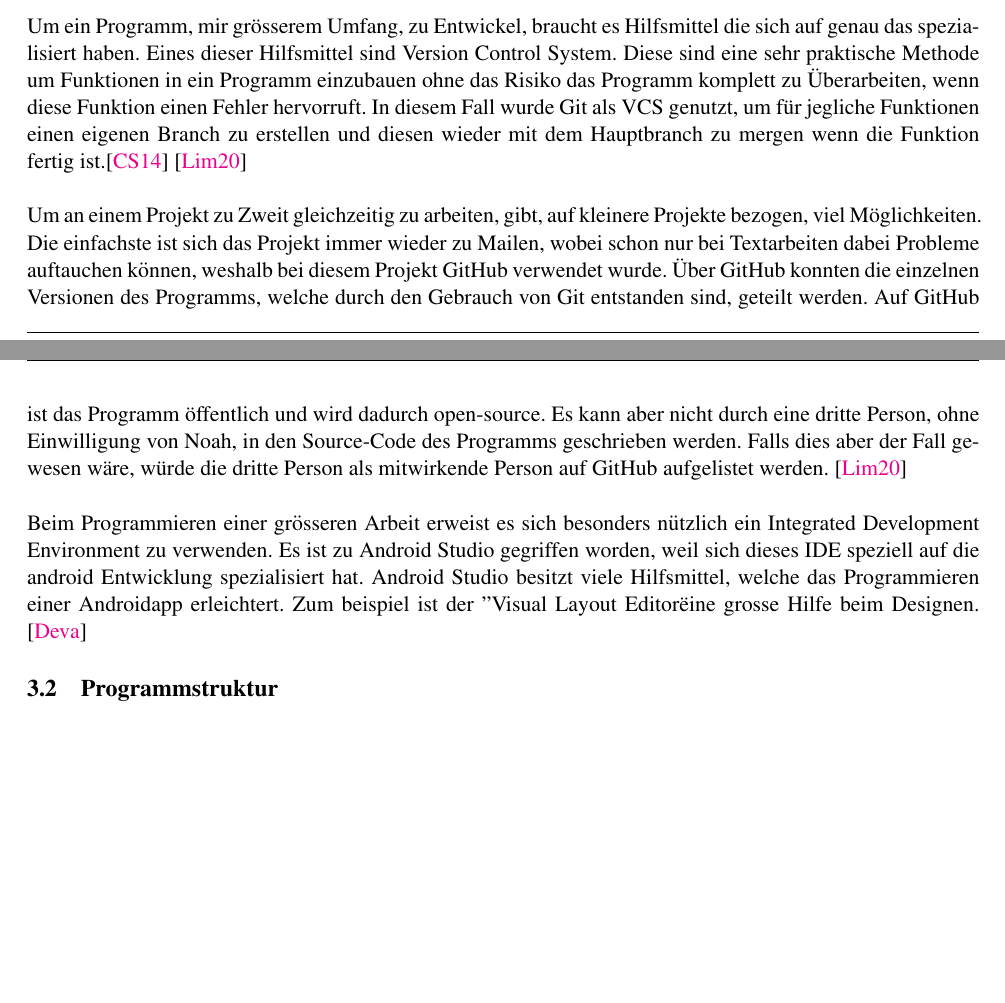
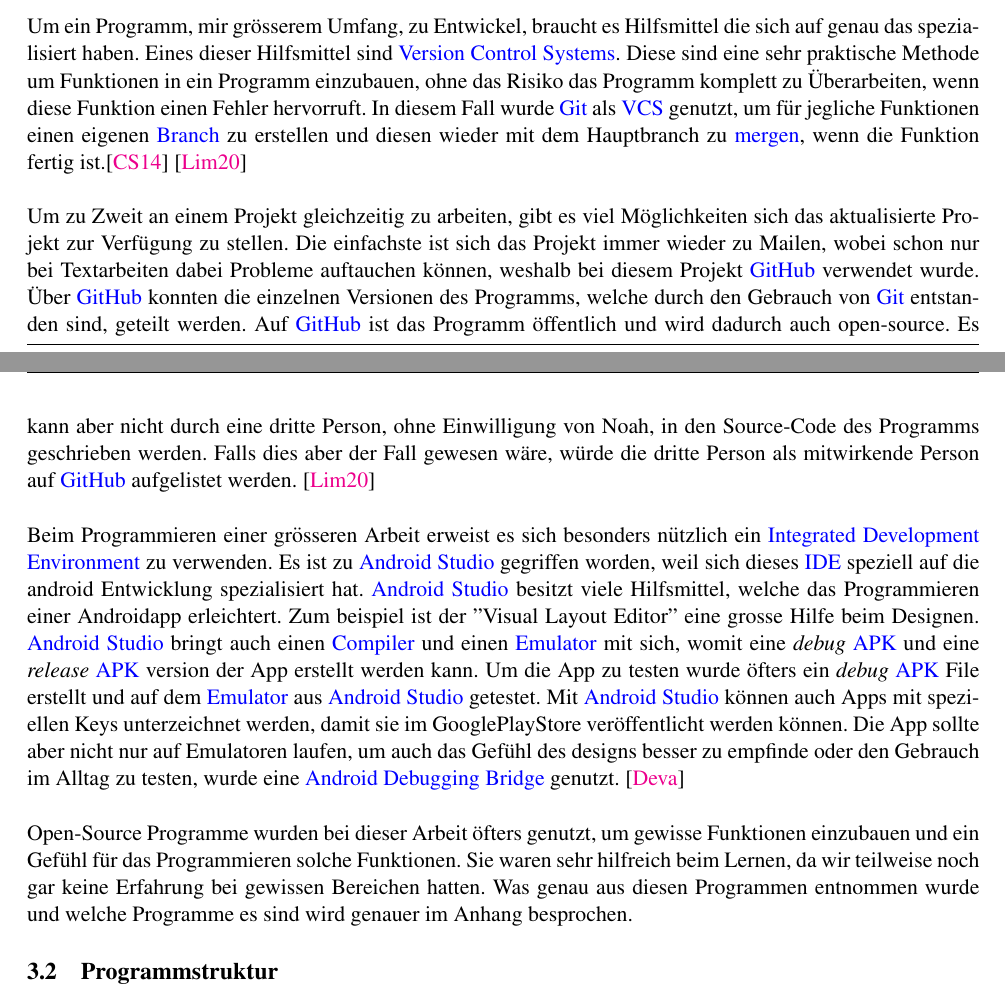
Before and after one commit to noahvogt/texdiary, a LaTeX document (maturText/revisioned.tex): two parts of pages 6 and 7 of 19, joined at a grey line, cut so that both start at the same text, the shorter picture padded with empty space. Compiled offline with pdfLaTeX.

Commit message:
finished 'Programmiermittel', please look up the glossarie if it is okay

```diff
--- a/maturText/revisioned.tex
+++ b/maturText/revisioned.tex
@@ -34,7 +34,8 @@
 }
 
 % for the Glossar
-\usepackage[acronym]{glossaries}
+\usepackage{glossaries}
+\renewcommand*{\glstextformat}[1]{\textcolor{blue}{#1}}
 
 % für Listings für Java
 \usepackage{listings}
@@ -174,7 +175,7 @@
 
 \newglossaryentry{vcs}{
     plural=VCS,
-    name=Version Control System,
+    name=Version Control Systems,
     description={Ein System/Programm, welches die Versionierung einer Software verwaltet}
 }
 
@@ -502,19 +524,28 @@
 \subsection{Programmiermittel}
 
 Um ein Programm, mir grösserem Umfang, zu Entwickel, braucht es Hilfsmittel die sich auf genau das spezialisiert haben.
-Eines dieser Hilfsmittel sind \gls{vcs}. Diese sind eine sehr praktische Methode um Funktionen in ein Programm einzubauen ohne das Risiko
+Eines dieser Hilfsmittel sind \gls{vcs}. Diese sind eine sehr praktische Methode um Funktionen in ein Programm einzubauen, ohne das Risiko
 das Programm komplett zu Überarbeiten, wenn diese Funktion einen Fehler hervorruft. In diesem Fall wurde \Gls{git} als \Glspl{vcs} genutzt, um für jegliche Funktionen
-einen eigenen \gls{branch} zu erstellen und diesen wieder mit dem Hauptbranch zu \glspl{merge} wenn die Funktion fertig ist.\cite{git} \cite{github} \\
+einen eigenen \gls{branch} zu erstellen und diesen wieder mit dem Hauptbranch zu \glspl{merge}, wenn die Funktion fertig ist.\cite{git} \cite{github} \\
 
-Um an einem Projekt zu Zweit gleichzeitig zu arbeiten, gibt, auf kleinere Projekte bezogen, viel Möglichkeiten. Die einfachste ist sich das
+Um zu Zweit an einem Projekt gleichzeitig zu arbeiten, gibt es viel Möglichkeiten sich das aktualisierte Projekt zur Verfügung zu stellen. Die einfachste ist sich das
 Projekt immer wieder zu Mailen, wobei schon nur bei Textarbeiten dabei Probleme auftauchen können, weshalb bei diesem Projekt \Gls{github}
 verwendet wurde. Über \gls{github} konnten die einzelnen Versionen des Programms, welche durch den Gebrauch von \gls{git} entstanden sind, geteilt werden.
-Auf \gls{github} ist das Programm öffentlich und wird dadurch open-source. Es kann aber nicht durch eine dritte Person, ohne Einwilligung von Noah, in den Source-Code
+Auf \gls{github} ist das Programm öffentlich und wird dadurch auch open-source. Es kann aber nicht durch eine dritte Person, ohne Einwilligung von Noah, in den Source-Code
 des Programms geschrieben werden. Falls dies aber der Fall gewesen wäre, würde die dritte Person als mitwirkende Person auf \gls{github} aufgelistet werden. \cite{github} \\
 
 Beim Programmieren einer grösseren Arbeit erweist es sich besonders nützlich ein \glspl{ide} zu verwenden. Es ist zu \gls{android-studio} gegriffen worden, weil sich dieses \gls{ide}
 speziell auf die android Entwicklung spezialisiert hat. \gls{android-studio} besitzt viele Hilfsmittel, welche das Programmieren einer Androidapp erleichtert. Zum beispiel ist der
-"Visual Layout Editor" eine grosse Hilfe beim Designen. \cite{android-studio}
+"Visual Layout Editor"\ eine grosse Hilfe beim Designen. \gls{android-studio} bringt auch einen \gls{compiler} und einen \gls{emulator} mit sich, womit eine \textit{debug} \gls{apk} und eine
+\textit{release} \gls{apk} version der App erstellt werden kann. Um die App zu testen wurde öfters ein \textit{debug} \gls{apk} File erstellt und auf dem \gls{emulator} aus \gls{android-studio}
+getestet. Mit \gls{android-studio} können auch Apps mit speziellen Keys unterzeichnet werden, damit sie im GooglePlayStore veröffentlicht werden können.
+Die App sollte aber nicht nur auf Emulatoren laufen, um auch das Gefühl des designs besser zu empfinde oder den Gebrauch im Alltag zu testen, wurde eine \gls{adb} genutzt.
+\cite{android-studio} \\
+
+Open-Source Programme wurden bei dieser Arbeit öfters genutzt, um gewisse Funktionen einzubauen und ein Gefühl für das Programmieren solche Funktionen. Sie waren sehr
+hilfreich beim Lernen, da wir teilweise noch gar keine Erfahrung bei gewissen Bereichen hatten. Was genau aus diesen Programmen entnommen wurde und welche Programme es sind wird
+genauer im Anhang besprochen.
+
 
 
 \subsection{Programmstruktur}
```
Also changed, not shown: maturText/revisioned.tex (21 more changed lines), 1 other file.
